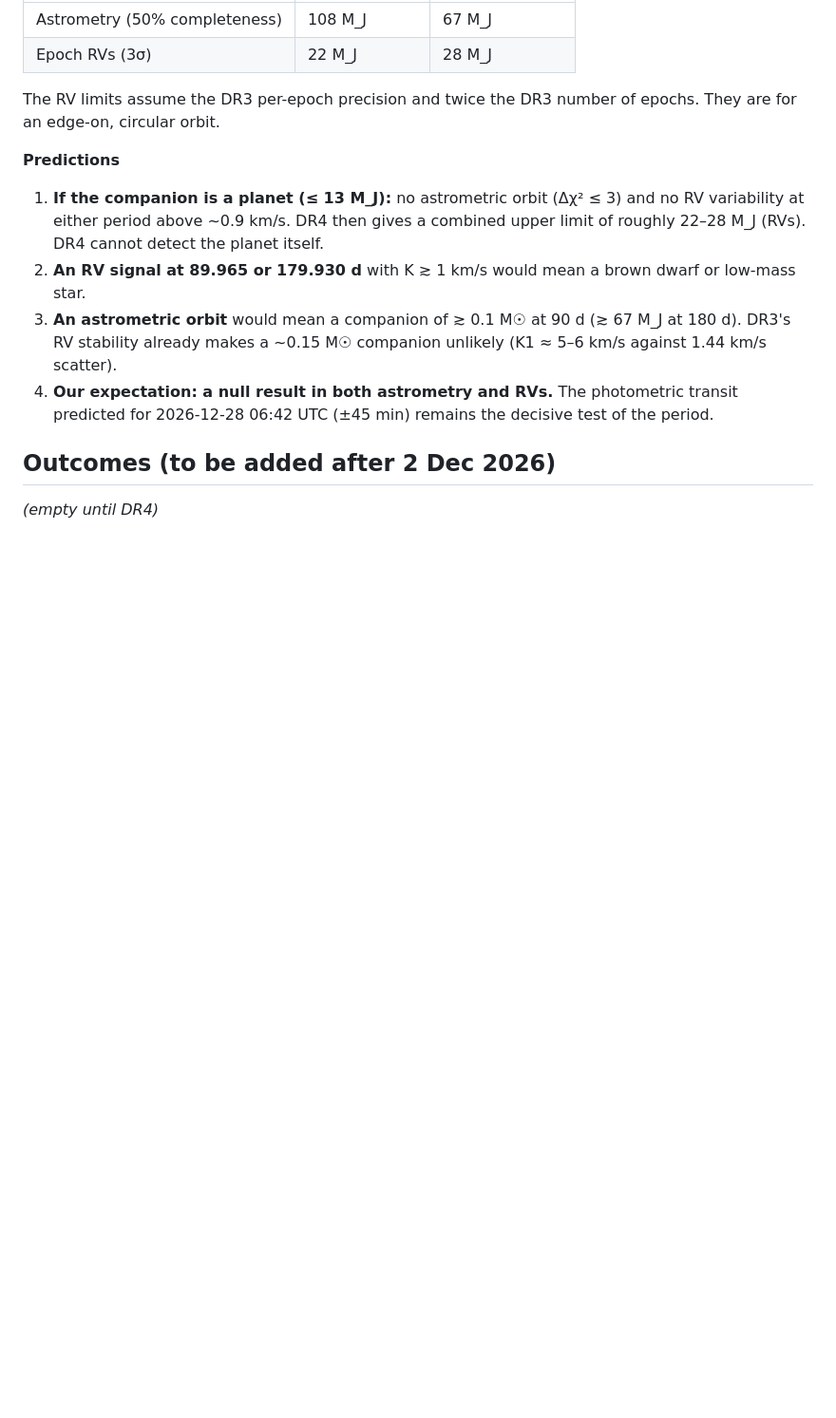
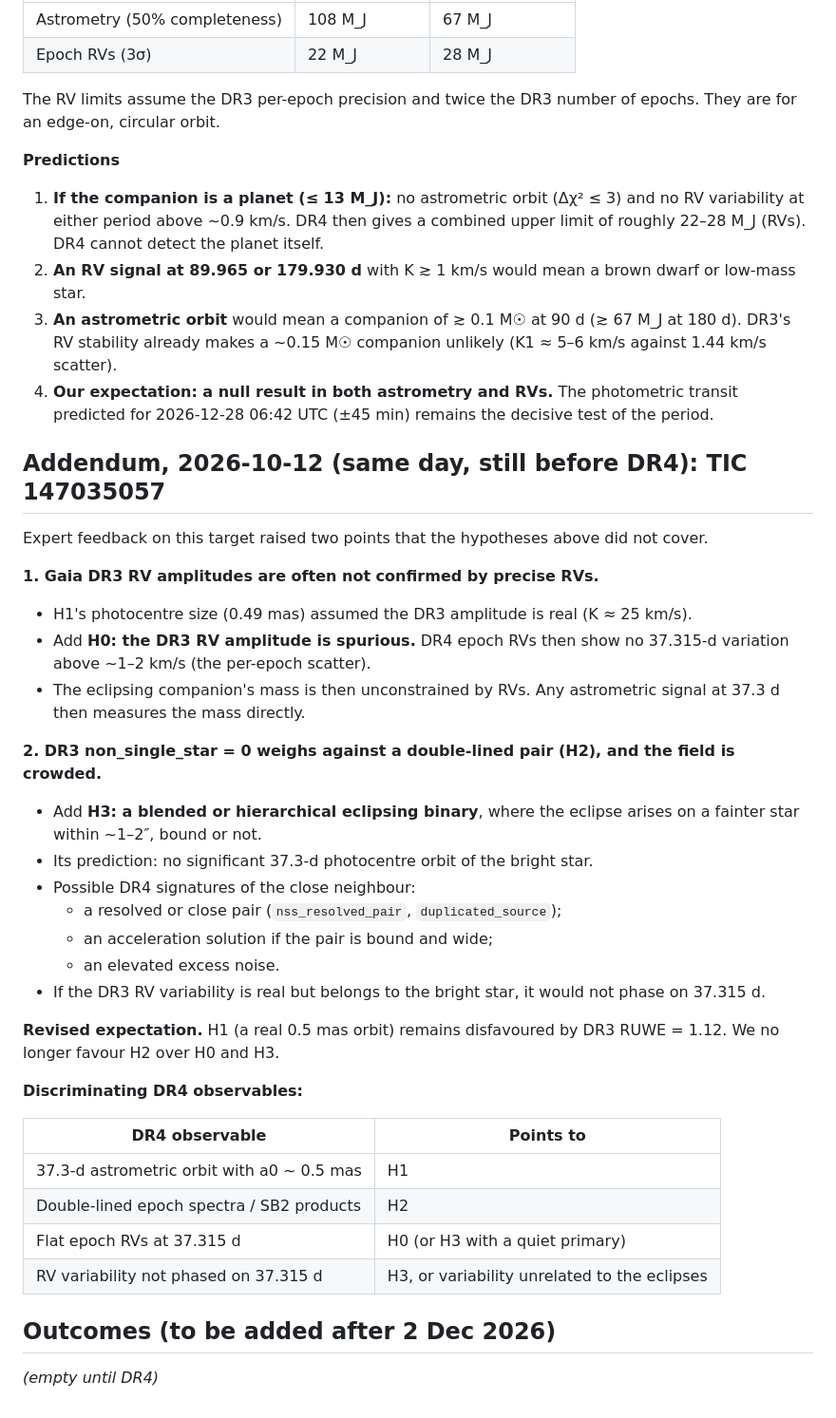
Before and after one commit to coracle-us/gaia-dr4, a Markdown page: notes/dr4_predictions.md, the part around the change. Shown at 95% size. Rendered like a GitHub page; blank space fills up the shorter version.

Commit message:
DR4 predictions addendum (pre-release): spurious-RV and blended-EB hypotheses for TIC 147035057
Co-Authored-By: Claude Opus 5.5 <noreply@anthropic.com>

```diff
--- a/notes/dr4_predictions.md
+++ b/notes/dr4_predictions.md
@@ -67,6 +67,35 @@ The RV limits assume the DR3 per-epoch precision and twice the DR3 number of epo
 3. **An astrometric orbit** would mean a companion of ≳ 0.1 M☉ at 90 d (≳ 67 M_J at 180 d). DR3's RV stability already makes a ~0.15 M☉ companion unlikely (K1 ≈ 5–6 km/s against 1.44 km/s scatter).
 4. **Our expectation: a null result in both astrometry and RVs.** The photometric transit predicted for 2026-12-28 06:42 UTC (±45 min) remains the decisive test of the period.
 
+## Addendum, 2026-10-12 (same day, still before DR4): TIC 147035057
+
+Expert feedback on this target raised two points that the hypotheses above did not cover.
+
+**1. Gaia DR3 RV amplitudes are often not confirmed by precise RVs.**
+- H1's photocentre size (0.49 mas) assumed the DR3 amplitude is real (K ≈ 25 km/s).
+- Add **H0: the DR3 RV amplitude is spurious.** DR4 epoch RVs then show no 37.315-d variation above ~1–2 km/s (the per-epoch scatter).
+- The eclipsing companion's mass is then unconstrained by RVs. Any astrometric signal at 37.3 d then measures the mass directly.
+
+**2. DR3 non_single_star = 0 weighs against a double-lined pair (H2), and the field is crowded.**
+- Add **H3: a blended or hierarchical eclipsing binary**, where the eclipse arises on a fainter star within ~1–2″, bound or not.
+- Its prediction: no significant 37.3-d photocentre orbit of the bright star.
+- Possible DR4 signatures of the close neighbour:
+  - a resolved or close pair (`nss_resolved_pair`, `duplicated_source`);
+  - an acceleration solution if the pair is bound and wide;
+  - an elevated excess noise.
+- If the DR3 RV variability is real but belongs to the bright star, it would not phase on 37.315 d.
+
+**Revised expectation.** H1 (a real 0.5 mas orbit) remains disfavoured by DR3 RUWE = 1.12. We no longer favour H2 over H0 and H3.
+
+**Discriminating DR4 observables:**
+
+| DR4 observable | Points to |
+|---|---|
+| 37.3-d astrometric orbit with a0 ~ 0.5 mas | H1 |
+| Double-lined epoch spectra / SB2 products | H2 |
+| Flat epoch RVs at 37.315 d | H0 (or H3 with a quiet primary) |
+| RV variability not phased on 37.315 d | H3, or variability unrelated to the eclipses |
+
 ## Outcomes (to be added after 2 Dec 2026)
 
 *(empty until DR4)*
```
